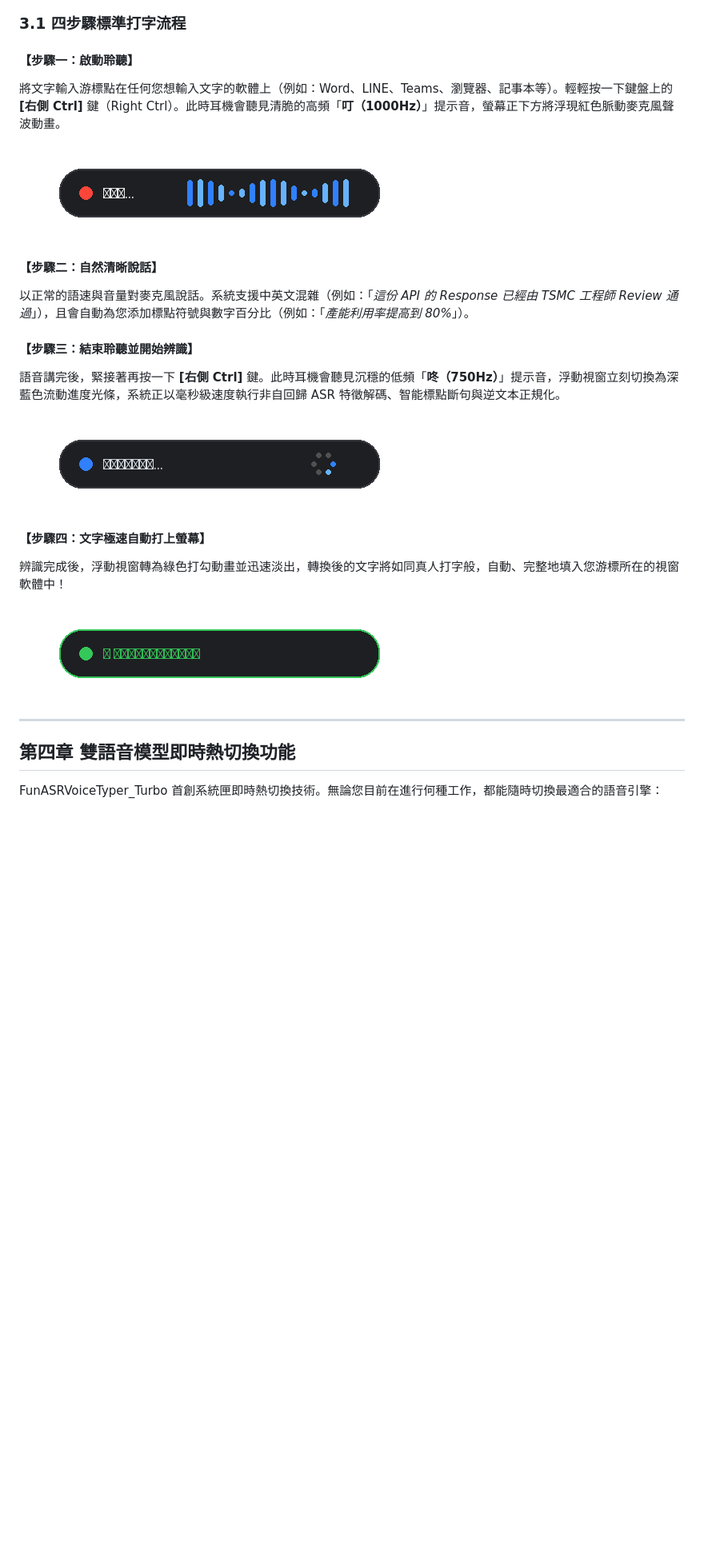
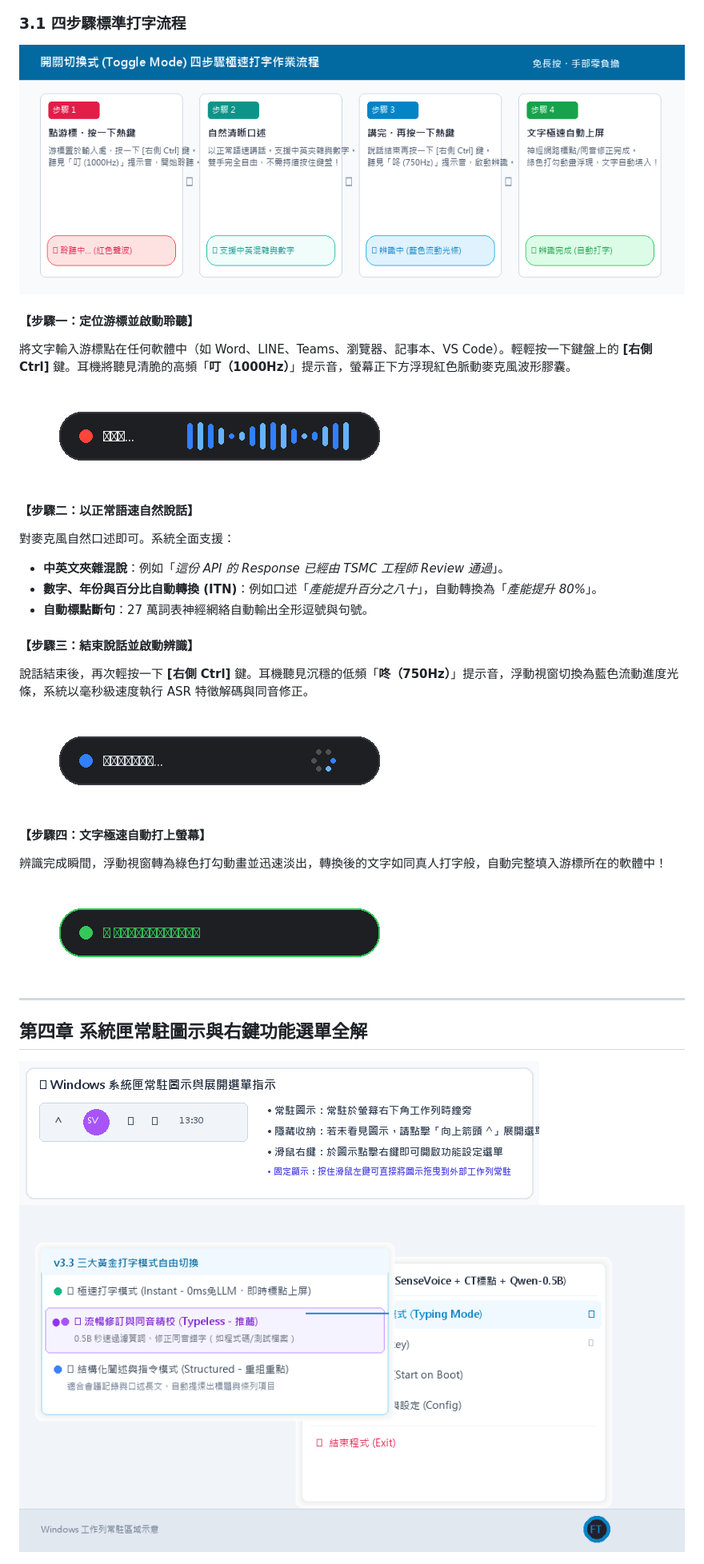
Before and after one commit to Chery415/FunASRVoiceTyper_Turbo, a Markdown page: 操作說明書.md, the part around one of its changes. Shown at 80% size. GitHub-like rendering; pictures changed too: assets/v33_tray_menu.png (added), assets/v33_typing_flow_steps.png (added); blank space fills up the shorter version.

Commit message:
docs: 更新 v3.3 輕量專用版使用者操作手冊 (Word docx 與內嵌畫面截圖)

```diff
--- a/操作說明書.md
+++ b/操作說明書.md
@@ -60,27 +69,33 @@ FunASRVoiceTyper_Turbo 採用阿里開源之頂尖非自回歸語音識別技術
 
 ### 3.1 四步驟標準打字流程
 
-#### 【步驟一：啟動聆聽】
-將文字輸入游標點在任何您想輸入文字的軟體上（例如：Word、LINE、Teams、瀏覽器、記事本等）。輕輕按一下鍵盤上的 **[右側 Ctrl]** 鍵（Right Ctrl）。此時耳機會聽見清脆的高頻「**叮（1000Hz）**」提示音，螢幕正下方將浮現紅色脈動麥克風聲波動畫。
+![四步驟打字流程圖](assets/v33_typing_flow_steps.png)
+
+#### 【步驟一：定位游標並啟動聆聽】
+將文字輸入游標點在任何軟體中（如 Word、LINE、Teams、瀏覽器、記事本、VS Code）。輕輕按一下鍵盤上的 **[右側 Ctrl]** 鍵。耳機將聽見清脆的高頻「**叮（1000Hz）**」提示音，螢幕正下方浮現紅色脈動麥克風波形膠囊。
 
 ![紅色聆聽聲波](assets/ref_images/image2.png)
 
-#### 【步驟二：自然清晰說話】
-以正常的語速與音量對麥克風說話。系統支援中英文混雜（例如：「*這份 API 的 Response 已經由 TSMC 工程師 Review 通過*」），且會自動為您添加標點符號與數字百分比（例如：「*產能利用率提高到 80%*」）。
+#### 【步驟二：以正常語速自然說話】
+對麥克風自然口述即可。系統全面支援：
+- **中英文夾雜混說**：例如「*這份 API 的 Response 已經由 TSMC 工程師 Review 通過*」。
+- **數字、年份與百分比自動轉換 (ITN)**：例如口述「*產能提升百分之八十*」，自動轉換為「*產能提升 80%*」。
+- **自動標點斷句**：27 萬詞表神經網絡自動輸出全形逗號與句號。
 
-#### 【步驟三：結束聆聽並開始辨識】
-語音講完後，緊接著再按一下 **[右側 Ctrl]** 鍵。此時耳機會聽見沉穩的低頻「**咚（750Hz）**」提示音，浮動視窗立刻切換為深藍色流動進度光條，系統正以毫秒級速度執行非自回歸 ASR 特徵解碼、智能標點斷句與逆文本正規化。
+#### 【步驟三：結束說話並啟動辨識】
+說話結束後，再次輕按一下 **[右側 Ctrl]** 鍵。耳機聽見沉穩的低頻「**咚（750Hz）**」提示音，浮動視窗切換為藍色流動進度光條，系統以毫秒級速度執行 ASR 特徵解碼與同音修正。
 
 ![藍色辨識進度條](assets/ref_images/image3.png)
 
 #### 【步驟四：文字極速自動打上螢幕】
-辨識完成後，浮動視窗轉為綠色打勾動畫並迅速淡出，轉換後的文字將如同真人打字般，自動、完整地填入您游標所在的視窗軟體中！
+辨識完成瞬間，浮動視窗轉為綠色打勾動畫並迅速淡出，轉換後的文字如同真人打字般，自動完整填入游標所在的軟體中！
 
 ![綠色完成打勾](assets/ref_images/image4.png)
 
 ---
 
-## 第四章 雙語音模型即時熱切換功能
+## 第四章 系統匣常駐圖示與右鍵功能選單全解
 
-FunASRVoiceTyper_Turbo 首創系統匣即時熱切換技術。無論您目前在進行何種工作，都能隨時切換最適合的語音引擎：
+![系統匣圖示位置指引](assets/tray_icon_guide.png)
+![系統匣右鍵選單截圖](assets/v33_tray_menu.png)
 
```
Also changed, not shown: other parts of 操作說明書.md (+81 -77 lines), assets/v33_config_guide.png (added), assets/v33_live_typing_showcase.png (added), assets/v33_modes_diagram.png (added), 5 other files.
